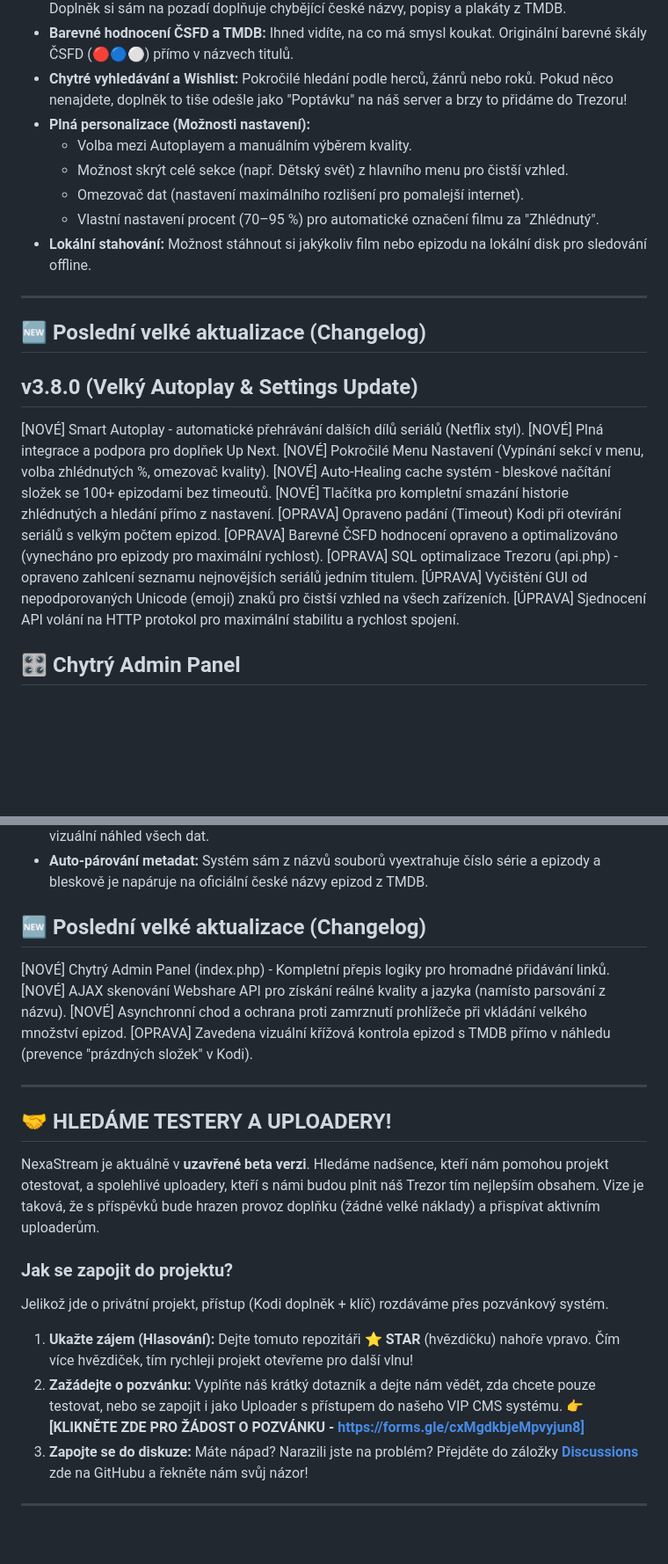
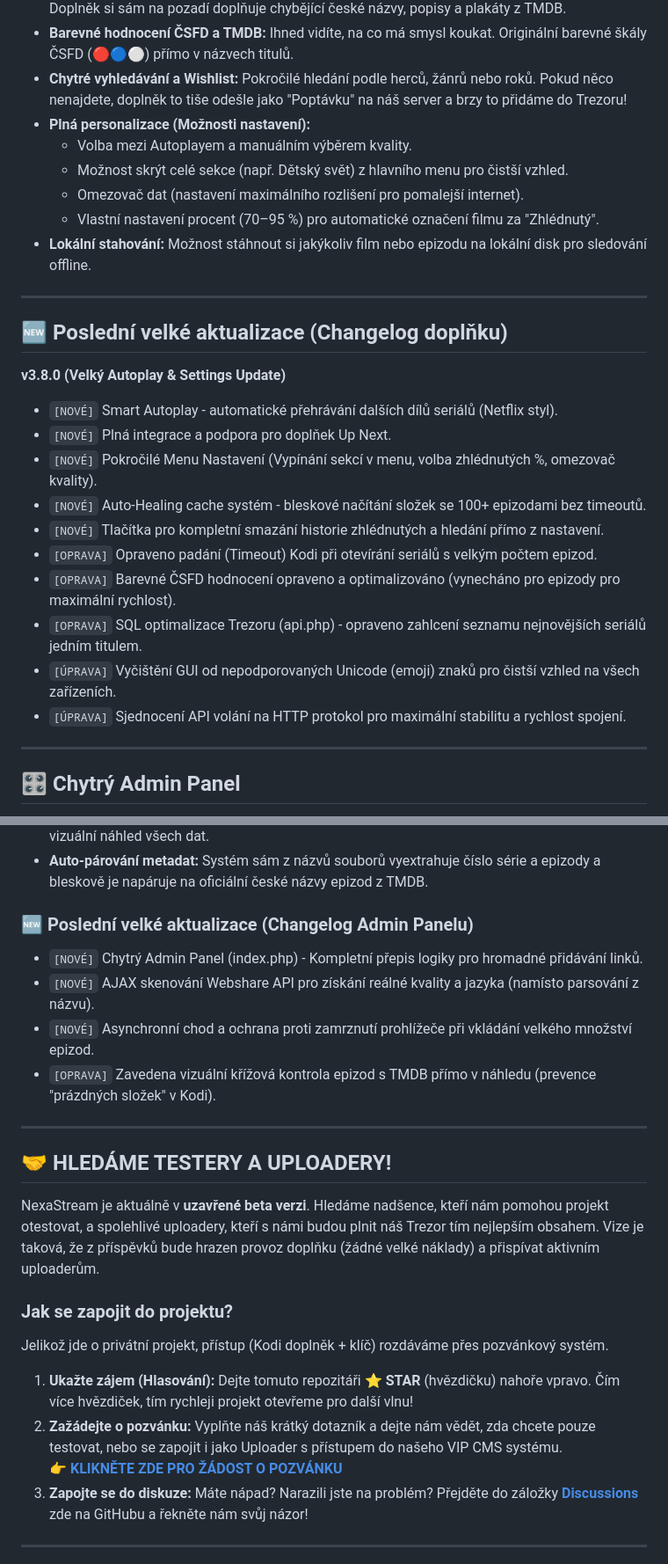
Before and after one commit to nexastream-pro/nexastream-pro, a Markdown page: README.md, 2 parts joined by grey strips. Shown at 88% size. GitHub-like rendering; blank space fills up the shorter version.

Commit message:
Revise README with new features and changelog updates
Updated changelog and added new features for the NexaStream project.

```diff
--- a/README.md
+++ b/README.md
@@ -11,26 +11,29 @@ NexaStream je prémiový Kodi doplněk navržený pro maximální pohodlí, rych
 * **Barevné hodnocení ČSFD a TMDB:** Ihned vidíte, na co má smysl koukat. Originální barevné škály ČSFD (🔴🔵⚪) přímo v názvech titulů.
 * **Chytré vyhledávání a Wishlist:** Pokročilé hledání podle herců, žánrů nebo roků. Pokud něco nenajdete, doplněk to tiše odešle jako "Poptávku" na náš server a brzy to přidáme do Trezoru!
 * **Plná personalizace (Možnosti nastavení):**
-    * Volba mezi Autoplayem a manuálním výběrem kvality.
-    * Možnost skrýt celé sekce (např. Dětský svět) z hlavního menu pro čistší vzhled.
-    * Omezovač dat (nastavení maximálního rozlišení pro pomalejší internet).
-    * Vlastní nastavení procent (70–95 %) pro automatické označení filmu za "Zhlédnutý".
+  * Volba mezi Autoplayem a manuálním výběrem kvality.
+  * Možnost skrýt celé sekce (např. Dětský svět) z hlavního menu pro čistší vzhled.
+  * Omezovač dat (nastavení maximálního rozlišení pro pomalejší internet).
+  * Vlastní nastavení procent (70–95 %) pro automatické označení filmu za "Zhlédnutý".
 * **Lokální stahování:** Možnost stáhnout si jakýkoliv film nebo epizodu na lokální disk pro sledování offline.
+
 ---
-## 🆕 Poslední velké aktualizace (Changelog)
-v3.8.0 (Velký Autoplay & Settings Update)
------------------------------------------------------------
-[NOVÉ] Smart Autoplay - automatické přehrávání dalších dílů seriálů (Netflix styl).
-[NOVÉ] Plná integrace a podpora pro doplňek Up Next.
-[NOVÉ] Pokročilé Menu Nastavení (Vypínání sekcí v menu, volba zhlédnutých %, omezovač kvality).
-[NOVÉ] Auto-Healing cache systém - bleskové načítání složek se 100+ epizodami bez timeoutů.
-[NOVÉ] Tlačítka pro kompletní smazání historie zhlédnutých a hledání přímo z nastavení.
-[OPRAVA] Opraveno padání (Timeout) Kodi při otevírání seriálů s velkým počtem epizod.
-[OPRAVA] Barevné ČSFD hodnocení opraveno a optimalizováno (vynecháno pro epizody pro maximální rychlost).
-[OPRAVA] SQL optimalizace Trezoru (api.php) - opraveno zahlcení seznamu nejnovějších seriálů jedním titulem.
-[ÚPRAVA] Vyčištění GUI od nepodporovaných Unicode (emoji) znaků pro čistší vzhled na všech zařízeních.
-[ÚPRAVA] Sjednocení API volání na HTTP protokol pro maximální stabilitu a rychlost spojení.
 
+## 🆕 Poslední velké aktualizace (Changelog doplňku)
+
+**v3.8.0 (Velký Autoplay & Settings Update)**
+* `[NOVÉ]` Smart Autoplay - automatické přehrávání dalších dílů seriálů (Netflix styl).
+* `[NOVÉ]` Plná integrace a podpora pro doplňek Up Next.
+* `[NOVÉ]` Pokročilé Menu Nastavení (Vypínání sekcí v menu, volba zhlédnutých %, omezovač kvality).
+* `[NOVÉ]` Auto-Healing cache systém - bleskové načítání složek se 100+ epizodami bez timeoutů.
+* `[NOVÉ]` Tlačítka pro kompletní smazání historie zhlédnutých a hledání přímo z nastavení.
+* `[OPRAVA]` Opraveno padání (Timeout) Kodi při otevírání seriálů s velkým počtem epizod.
+* `[OPRAVA]` Barevné ČSFD hodnocení opraveno a optimalizováno (vynecháno pro epizody pro maximální rychlost).
+* `[OPRAVA]` SQL optimalizace Trezoru (api.php) - opraveno zahlcení seznamu nejnovějších seriálů jedním titulem.
+* `[ÚPRAVA]` Vyčištění GUI od nepodporovaných Unicode (emoji) znaků pro čistší vzhled na všech zařízeních.
+* `[ÚPRAVA]` Sjednocení API volání na HTTP protokol pro maximální stabilitu a rychlost spojení.
+
+---
 
 ## 🎛️ Chytrý Admin Panel
 
@@ -41,24 +44,25 @@ Aby byl obsah v Kodi vždy stoprocentní, disponuje projekt vlastním administr
 * **Asynchronní hromadné zpracování:** Možnost vložit desítky linků najednou. Díky modernímu asynchronnímu JavaScriptu se prohlížeč během skenování nesekne a vy ihned vidíte krásný vizuální náhled všech dat.
 * **Auto-párování metadat:** Systém sám z názvů souborů vyextrahuje číslo série a epizody a bleskově je napáruje na oficiální české názvy epizod z TMDB.
 
-## 🆕 Poslední velké aktualizace (Changelog)
-[NOVÉ] Chytrý Admin Panel (index.php) - Kompletní přepis logiky pro hromadné přidávání linků.
-[NOVÉ] AJAX skenování Webshare API pro získání reálné kvality a jazyka (namísto parsování z názvu).
-[NOVÉ] Asynchronní chod a ochrana proti zamrznutí prohlížeče při vkládání velkého množství epizod.
-[OPRAVA] Zavedena vizuální křížová kontrola epizod s TMDB přímo v náhledu (prevence "prázdných složek" v Kodi).
+### 🆕 Poslední velké aktualizace (Changelog Admin Panelu)
+* `[NOVÉ]` Chytrý Admin Panel (index.php) - Kompletní přepis logiky pro hromadné přidávání linků.
+* `[NOVÉ]` AJAX skenování Webshare API pro získání reálné kvality a jazyka (namísto parsování z názvu).
+* `[NOVÉ]` Asynchronní chod a ochrana proti zamrznutí prohlížeče při vkládání velkého množství epizod.
+* `[OPRAVA]` Zavedena vizuální křížová kontrola epizod s TMDB přímo v náhledu (prevence "prázdných složek" v Kodi).
 
 ---
 
 ## 🤝 HLEDÁME TESTERY A UPLOADERY!
+
 NexaStream je aktuálně v **uzavřené beta verzi**. Hledáme nadšence, kteří nám pomohou projekt otestovat, a spolehlivé uploadery, kteří s námi budou plnit náš Trezor tím nejlepším obsahem.
-Vize je taková, že s příspěvků bude hrazen provoz doplňku (žádné velké náklady) a přispívat aktivním uploaderům.
+Vize je taková, že z příspěvků bude hrazen provoz doplňku (žádné velké náklady) a přispívat aktivním uploaderům.
 
 ### Jak se zapojit do projektu?
 Jelikož jde o privátní projekt, přístup (Kodi doplněk + klíč) rozdáváme přes pozvánkový systém.
 
 1. **Ukažte zájem (Hlasování):** Dejte tomuto repozitáři ⭐️ **STAR** (hvězdičku) nahoře vpravo. Čím více hvězdiček, tím rychleji projekt otevřeme pro další vlnu!
 2. **Zažádejte o pozvánku:** Vyplňte náš krátký dotazník a dejte nám vědět, zda chcete pouze testovat, nebo se zapojit i jako Uploader s přístupem do našeho VIP CMS systému.
-   👉 **[KLIKNĚTE ZDE PRO ŽÁDOST O POZVÁNKU - https://forms.gle/cxMgdkbjeMpvyjun8]**
+   👉 **[KLIKNĚTE ZDE PRO ŽÁDOST O POZVÁNKU](https://forms.gle/cxMgdkbjeMpvyjun8)**
 3. **Zapojte se do diskuze:** Máte nápad? Narazili jste na problém? Přejděte do záložky **[Discussions](https://github.com/nexastream-pro/nexastream-pro/discussions)** zde na GitHubu a řekněte nám svůj názor!
 
 ---
```
